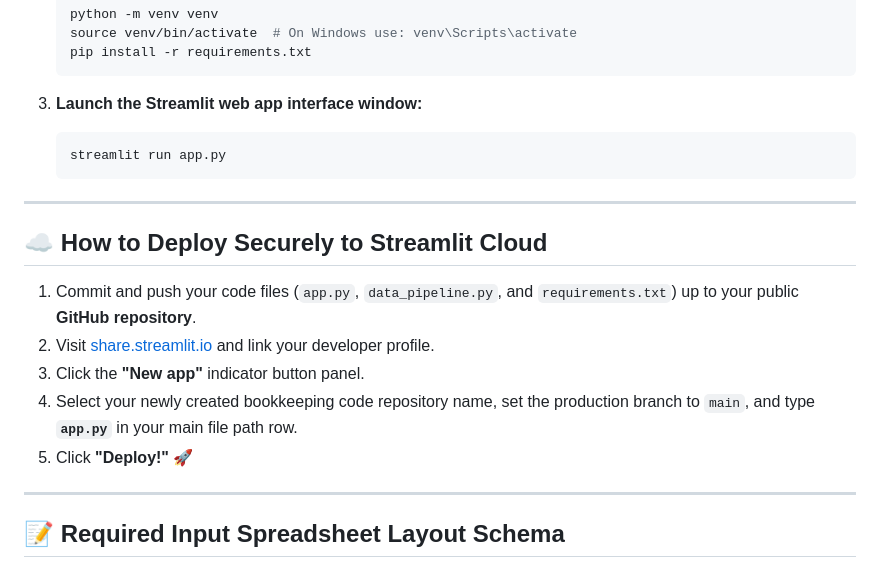
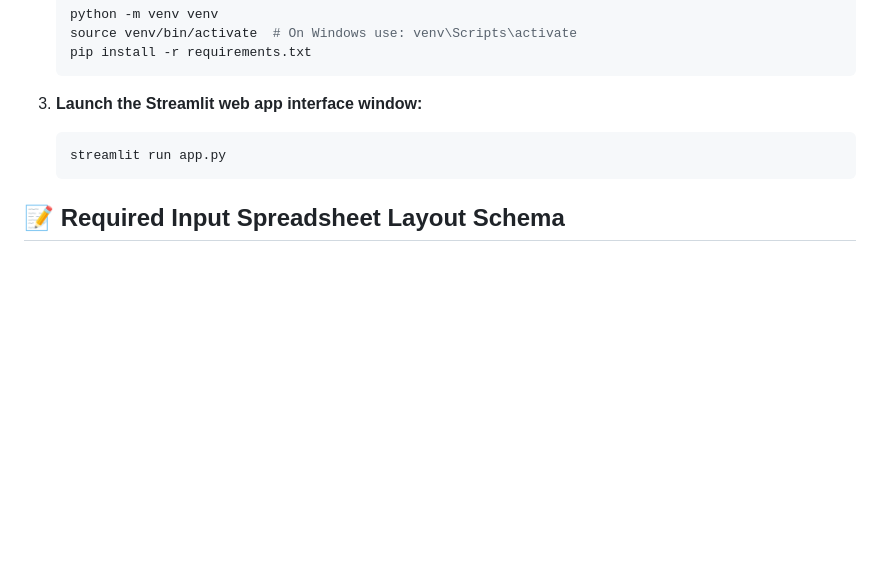
Before and after one commit to SRINIVASTA/gigo-xero, a Markdown page: README.md, the part around the change. GitHub-like rendering; blank space fills up the shorter version.

````diff
--- a/README.md
+++ b/README.md
@@ -64,18 +64,6 @@ Follow these commands to test your application workspace on your desktop machine
    streamlit run app.py
    ```
 
----
-
-## ☁️ How to Deploy Securely to Streamlit Cloud
-
-1. Commit and push your code files (`app.py`, `data_pipeline.py`, and `requirements.txt`) up to your public **GitHub repository**.
-2. Visit [share.streamlit.io](https://gigo-xero-zxeczpkv4wbafsntchzm72.streamlit.app/) and link your developer profile.
-3. Click the **"New app"** indicator button panel.
-4. Select your newly created bookkeeping code repository name, set the production branch to `main`, and type **`app.py`** in your main file path row.
-5. Click **"Deploy!"** 🚀
-
----
-
 ## 📝 Required Input Spreadsheet Layout Schema
 
 To bypass validation errors during custom document file parsing, your uploaded spreadsheet columns must match these layout headers precisely:
````
